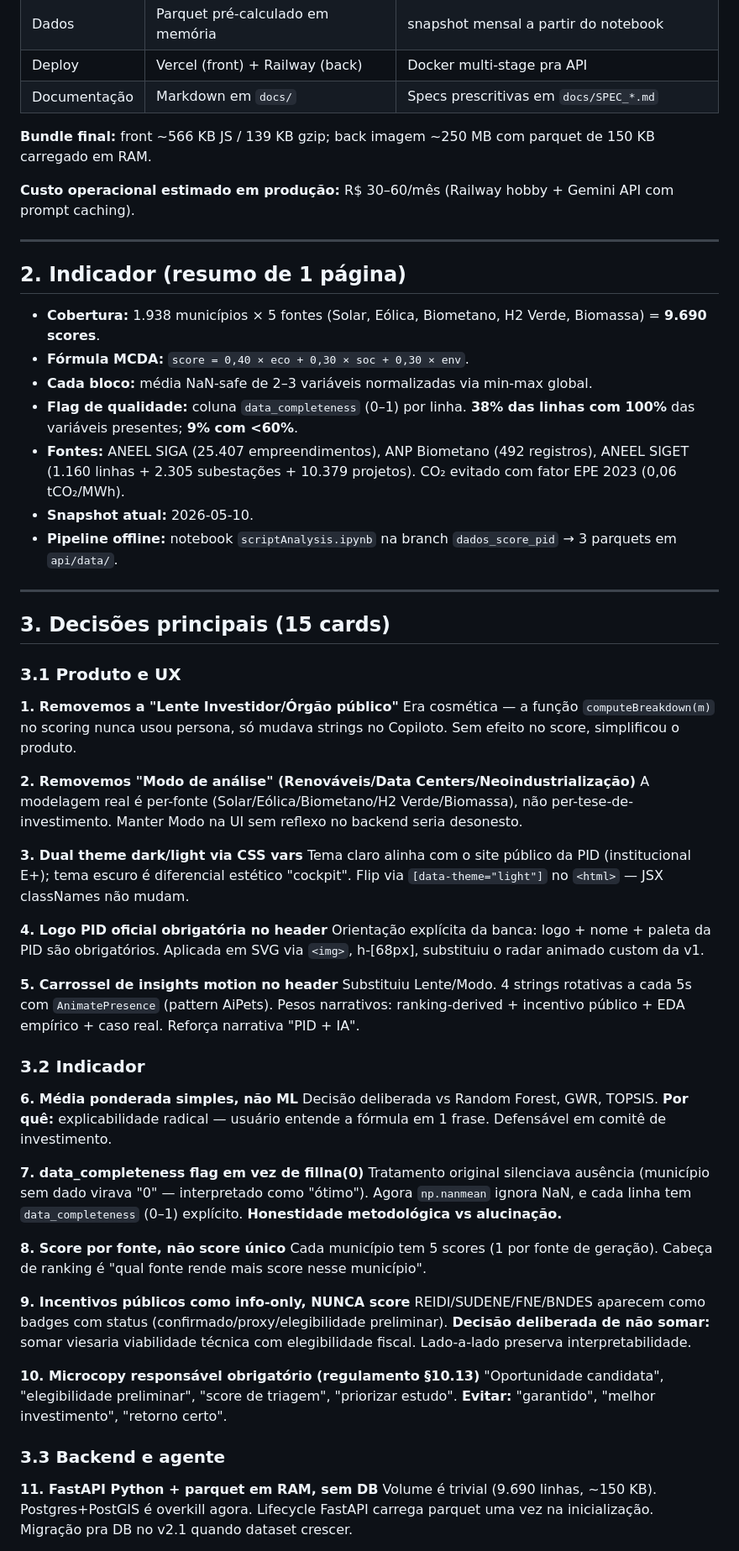
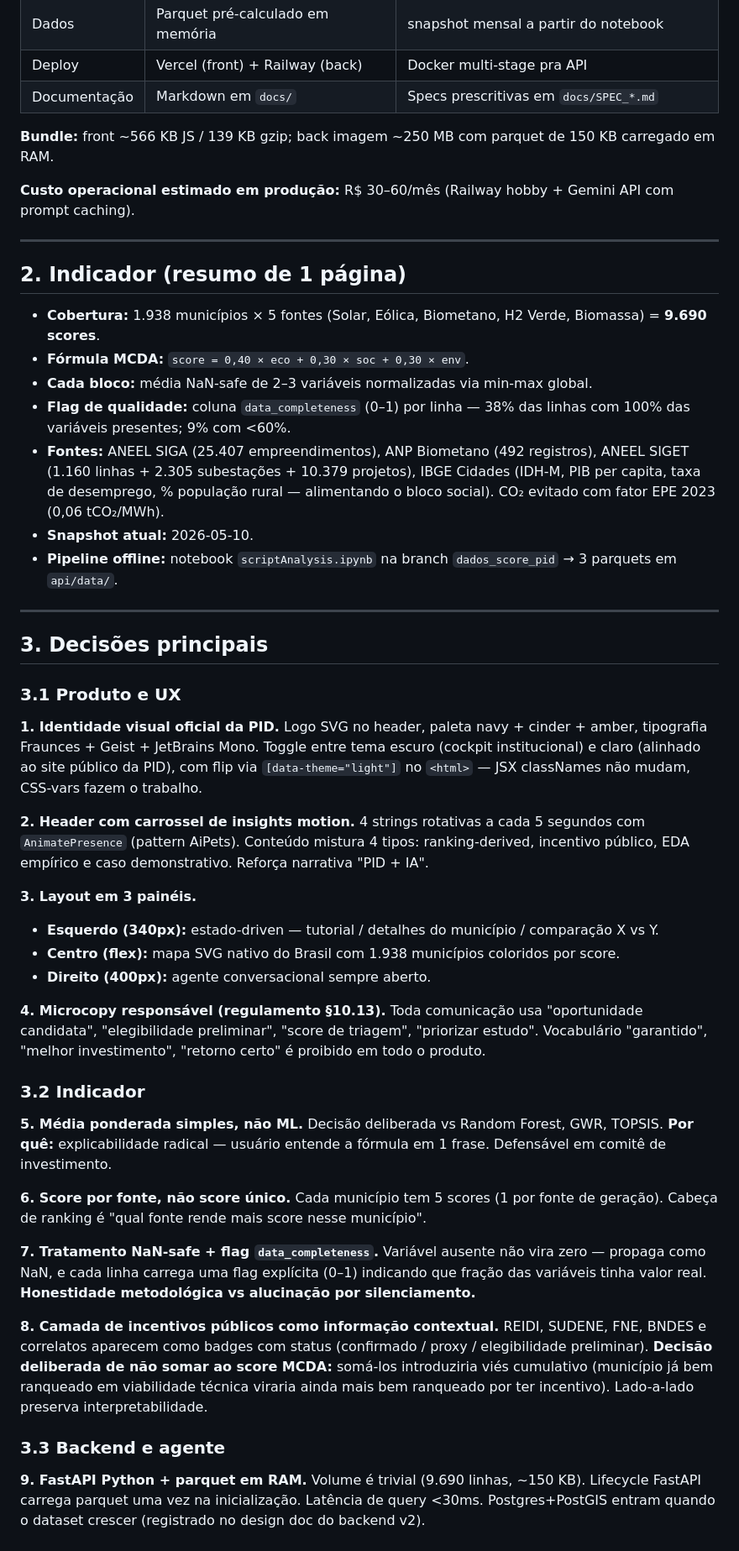
Before and after one commit to GabrielABSouza/petrolFuckers, a Markdown page: docs/15_resumo_stack_e_decisoes.md, the part around one of its changes. Shown at 84% size. GitHub-like rendering.

```diff
--- a/docs/15_resumo_stack_e_decisoes.md
+++ b/docs/15_resumo_stack_e_decisoes.md
@@ -17,7 +17,7 @@
 | Deploy | Vercel (front) + Railway (back) | Docker multi-stage pra API |
 | Documentação | Markdown em `docs/` | Specs prescritivas em `docs/SPEC_*.md` |
 
-**Bundle final:** front ~566 KB JS / 139 KB gzip; back imagem ~250 MB com parquet de 150 KB carregado em RAM.
+**Bundle:** front ~566 KB JS / 139 KB gzip; back imagem ~250 MB com parquet de 150 KB carregado em RAM.
 
 **Custo operacional estimado em produção:** R$ 30–60/mês (Railway hobby + Gemini API com prompt caching).
 
@@ -28,51 +28,39 @@
 - **Cobertura:** 1.938 municípios × 5 fontes (Solar, Eólica, Biometano, H2 Verde, Biomassa) = **9.690 scores**.
 - **Fórmula MCDA:** `score = 0,40 × eco + 0,30 × soc + 0,30 × env`.
 - **Cada bloco:** média NaN-safe de 2–3 variáveis normalizadas via min-max global.
-- **Flag de qualidade:** coluna `data_completeness` (0–1) por linha. **38% das linhas com 100%** das variáveis presentes; **9% com <60%**.
-- **Fontes:** ANEEL SIGA (25.407 empreendimentos), ANP Biometano (492 registros), ANEEL SIGET (1.160 linhas + 2.305 subestações + 10.379 projetos). CO₂ evitado com fator EPE 2023 (0,06 tCO₂/MWh).
+- **Flag de qualidade:** coluna `data_completeness` (0–1) por linha — 38% das linhas com 100% das variáveis presentes; 9% com <60%.
+- **Fontes:** ANEEL SIGA (25.407 empreendimentos), ANP Biometano (492 registros), ANEEL SIGET (1.160 linhas + 2.305 subestações + 10.379 projetos), IBGE Cidades (IDH-M, PIB per capita, taxa de desemprego, % população rural — alimentando o bloco social). CO₂ evitado com fator EPE 2023 (0,06 tCO₂/MWh).
 - **Snapshot atual:** 2026-05-10.
 - **Pipeline offline:** notebook `scriptAnalysis.ipynb` na branch `dados_score_pid` → 3 parquets em `api/data/`.
 
 ---
 
-## 3. Decisões principais (15 cards)
+## 3. Decisões principais
 
 ### 3.1 Produto e UX
 
-**1. Removemos a "Lente Investidor/Órgão público"**
-Era cosmética — a função `computeBreakdown(m)` no scoring nunca usou persona, só mudava strings no Copiloto. Sem efeito no score, simplificou o produto.
+**1. Identidade visual oficial da PID.** Logo SVG no header, paleta navy + cinder + amber, tipografia Fraunces + Geist + JetBrains Mono. Toggle entre tema escuro (cockpit institucional) e claro (alinhado ao site público da PID), com flip via `[data-theme="light"]` no `<html>` — JSX classNames não mudam, CSS-vars fazem o trabalho.
 
-**2. Removemos "Modo de análise" (Renováveis/Data Centers/Neoindustrialização)**
-A modelagem real é per-fonte (Solar/Eólica/Biometano/H2 Verde/Biomassa), não per-tese-de-investimento. Manter Modo na UI sem reflexo no backend seria desonesto.
+**2. Header com carrossel de insights motion.** 4 strings rotativas a cada 5 segundos com `AnimatePresence` (pattern AiPets). Conteúdo mistura 4 tipos: ranking-derived, incentivo público, EDA empírico e caso demonstrativo. Reforça narrativa "PID + IA".
 
-**3. Dual theme dark/light via CSS vars**
-Tema claro alinha com o site público da PID (institucional E+); tema escuro é diferencial estético "cockpit". Flip via `[data-theme="light"]` no `<html>` — JSX classNames não mudam.
+**3. Layout em 3 painéis.**
+- **Esquerdo (340px):** estado-driven — tutorial / detalhes do município / comparação X vs Y.
+- **Centro (flex):** mapa SVG nativo do Brasil com 1.938 municípios coloridos por score.
+- **Direito (400px):** agente conversacional sempre aberto.
 
-**4. Logo PID oficial obrigatória no header**
-Orientação explícita da banca: logo + nome + paleta da PID são obrigatórios. Aplicada em SVG via `<img>`, h-[68px], substituiu o radar animado custom da v1.
-
-**5. Carrossel de insights motion no header**
-Substituiu Lente/Modo. 4 strings rotativas a cada 5s com `AnimatePresence` (pattern AiPets). Pesos narrativos: ranking-derived + incentivo público + EDA empírico + caso real. Reforça narrativa "PID + IA".
+**4. Microcopy responsável (regulamento §10.13).** Toda comunicação usa "oportunidade candidata", "elegibilidade preliminar", "score de triagem", "priorizar estudo". Vocabulário "garantido", "melhor investimento", "retorno certo" é proibido em todo o produto.
 
 ### 3.2 Indicador
 
-**6. Média ponderada simples, não ML**
-Decisão deliberada vs Random Forest, GWR, TOPSIS. **Por quê:** explicabilidade radical — usuário entende a fórmula em 1 frase. Defensável em comitê de investimento.
+**5. Média ponderada simples, não ML.** Decisão deliberada vs Random Forest, GWR, TOPSIS. **Por quê:** explicabilidade radical — usuário entende a fórmula em 1 frase. Defensável em comitê de investimento.
 
-**7. data_completeness flag em vez de fillna(0)**
-Tratamento original silenciava ausência (município sem dado virava "0" — interpretado como "ótimo"). Agora `np.nanmean` ignora NaN, e cada linha tem `data_completeness` (0–1) explícito. **Honestidade metodológica vs alucinação.**
+**6. Score por fonte, não score único.** Cada município tem 5 scores (1 por fonte de geração). Cabeça de ranking é "qual fonte rende mais score nesse município".
 
-**8. Score por fonte, não score único**
-Cada município tem 5 scores (1 por fonte de geração). Cabeça de ranking é "qual fonte rende mais score nesse município".
+**7. Tratamento NaN-safe + flag `data_completeness`.** Variável ausente não vira zero — propaga como NaN, e cada linha carrega uma flag explícita (0–1) indicando que fração das variáveis tinha valor real. **Honestidade metodológica vs alucinação por silenciamento.**
 
-**9. Incentivos públicos como info-only, NUNCA score**
-REIDI/SUDENE/FNE/BNDES aparecem como badges com status (confirmado/proxy/elegibilidade preliminar). **Decisão deliberada de não somar:** somar viesaria viabilidade técnica com elegibilidade fiscal. Lado-a-lado preserva interpretabilidade.
-
-**10. Microcopy responsável obrigatório (regulamento §10.13)**
-"Oportunidade candidata", "elegibilidade preliminar", "score de triagem", "priorizar estudo". **Evitar:** "garantido", "melhor investimento", "retorno certo".
+**8. Camada de incentivos públicos como informação contextual.** REIDI, SUDENE, FNE, BNDES e correlatos aparecem como badges com status (confirmado / proxy / elegibilidade preliminar). **Decisão deliberada de não somar ao score MCDA:** somá-los introduziria viés cumulativo (município já bem ranqueado em viabilidade técnica viraria ainda mais bem ranqueado por ter incentivo). Lado-a-lado preserva interpretabilidade.
 
 ### 3.3 Backend e agente
 
-**11. FastAPI Python + parquet em RAM, sem DB**
-Volume é trivial (9.690 linhas, ~150 KB). Postgres+PostGIS é overkill agora. Lifecycle FastAPI carrega parquet uma vez na inicialização. Migração pra DB no v2.1 quando dataset crescer.
+**9. FastAPI Python + parquet em RAM.** Volume é trivial (9.690 linhas, ~150 KB). Lifecycle FastAPI carrega parquet uma vez na inicialização. Latência de query <30ms. Postgres+PostGIS entram quando o dataset crescer (registrado no design doc do backend v2).
 
```
Also changed, not shown: other parts of docs/15_resumo_stack_e_decisoes.md (+18 -21 lines).
